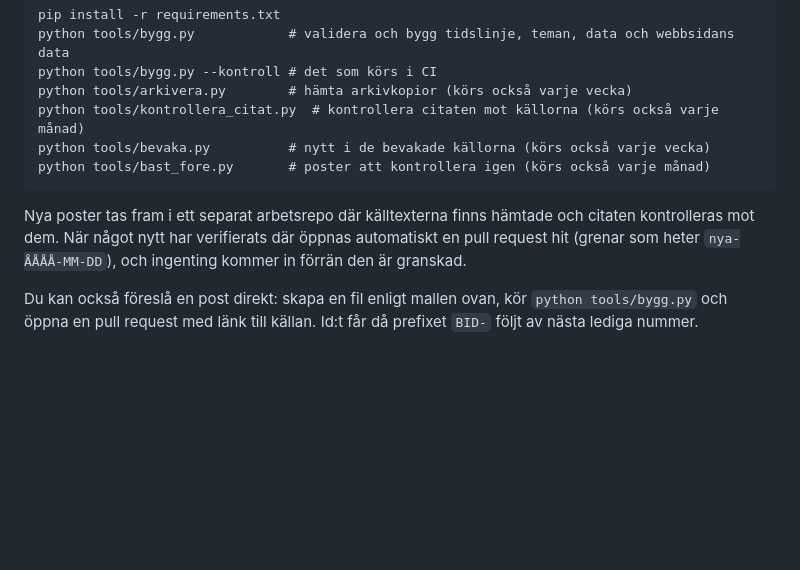
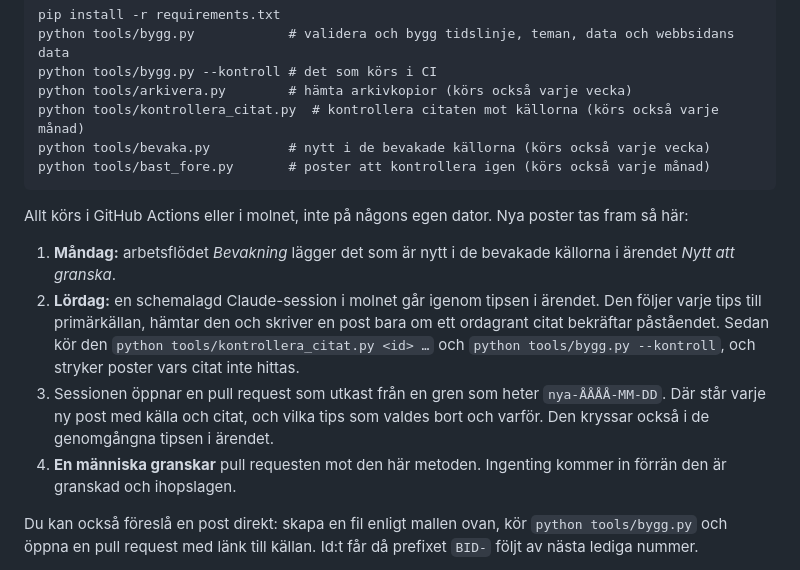
Before and after one commit to kanintespela/belagt, a Markdown page: METOD.md, the part around the change. Rendered like a GitHub page; blank space fills up the shorter version.

Commit message:
Metoden beskriver hur nya poster tas fram i molnet
Stycket om ett separat arbetsrepo stämde inte längre. Nya poster tas fram
av bevakningen och en schemalagd Claude-session i molnet, och arkivet är
inte beroende av någons egen dator.

Co-Authored-By: Claude Opus 5.5 <noreply@anthropic.com>
Claude-Session: https://claude.ai/code/session_012DV1iyqK72wdAeE2c6Cfez

````diff
--- a/METOD.md
+++ b/METOD.md
@@ -172,9 +172,19 @@ python tools/bevaka.py          # nytt i de bevakade källorna (körs också var
 python tools/bast_fore.py       # poster att kontrollera igen (körs också varje månad)
 ```
 
-Nya poster tas fram i ett separat arbetsrepo där källtexterna finns hämtade och citaten
-kontrolleras mot dem. När något nytt har verifierats där öppnas automatiskt en pull request
-hit (grenar som heter `nya-ÅÅÅÅ-MM-DD`), och ingenting kommer in förrän den är granskad.
+Allt körs i GitHub Actions eller i molnet, inte på någons egen dator. Nya poster tas fram så här:
+
+1. **Måndag:** arbetsflödet *Bevakning* lägger det som är nytt i de bevakade källorna i ärendet
+   *Nytt att granska*.
+2. **Lördag:** en schemalagd Claude-session i molnet går igenom tipsen i ärendet. Den följer
+   varje tips till primärkällan, hämtar den och skriver en post bara om ett ordagrant citat
+   bekräftar påståendet. Sedan kör den `python tools/kontrollera_citat.py <id> …` och
+   `python tools/bygg.py --kontroll`, och stryker poster vars citat inte hittas.
+3. Sessionen öppnar en pull request som utkast från en gren som heter `nya-ÅÅÅÅ-MM-DD`. Där
+   står varje ny post med källa och citat, och vilka tips som valdes bort och varför. Den kryssar
+   också i de genomgångna tipsen i ärendet.
+4. **En människa granskar** pull requesten mot den här metoden. Ingenting kommer in förrän den
+   är granskad och ihopslagen.
 
 Du kan också föreslå en post direkt: skapa en fil enligt mallen ovan, kör `python tools/bygg.py`
 och öppna en pull request med länk till källan. Id:t får då prefixet `BID-` följt av nästa lediga nummer.
````
